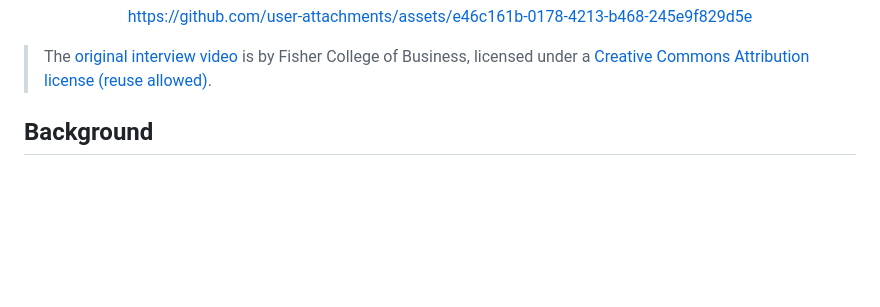
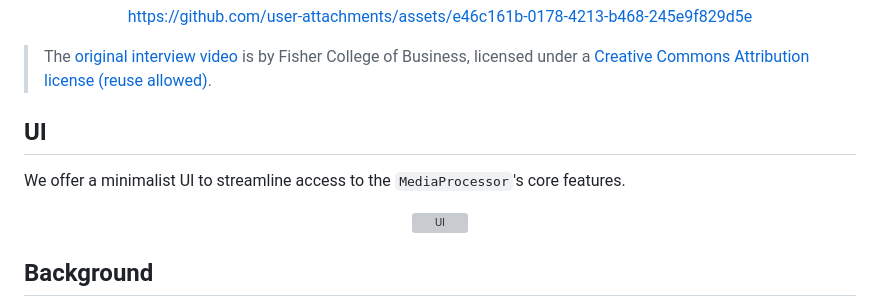
Before and after one commit to omeryusufyagci/fast-music-remover, a Markdown page: README.md, the part around the change. GitHub-like rendering; blank space fills up the shorter version; grey boxes are pictures that could not be loaded.

Commit message:
Update README with the UI changes

```diff
--- a/README.md
+++ b/README.md
@@ -33,6 +33,13 @@ https://github.com/user-attachments/assets/e46c161b-0178-4213-b468-245e9f829d5e
 
 > The [original interview video](https://www.youtube.com/watch?v=aujFci9AuXE) is by Fisher College of Business, licensed under a [Creative Commons Attribution license (reuse allowed)](https://support.google.com/youtube/answer/2797468?hl=en).
 
+## UI
+
+We offer a minimalist UI to streamline access to the `MediaProcessor`'s core features.
+
+<div align="center">
+  <img src="docs/images/UI-screenshot.png" alt="UI" width="600">
+</div>
 
 ## Background
 
```
